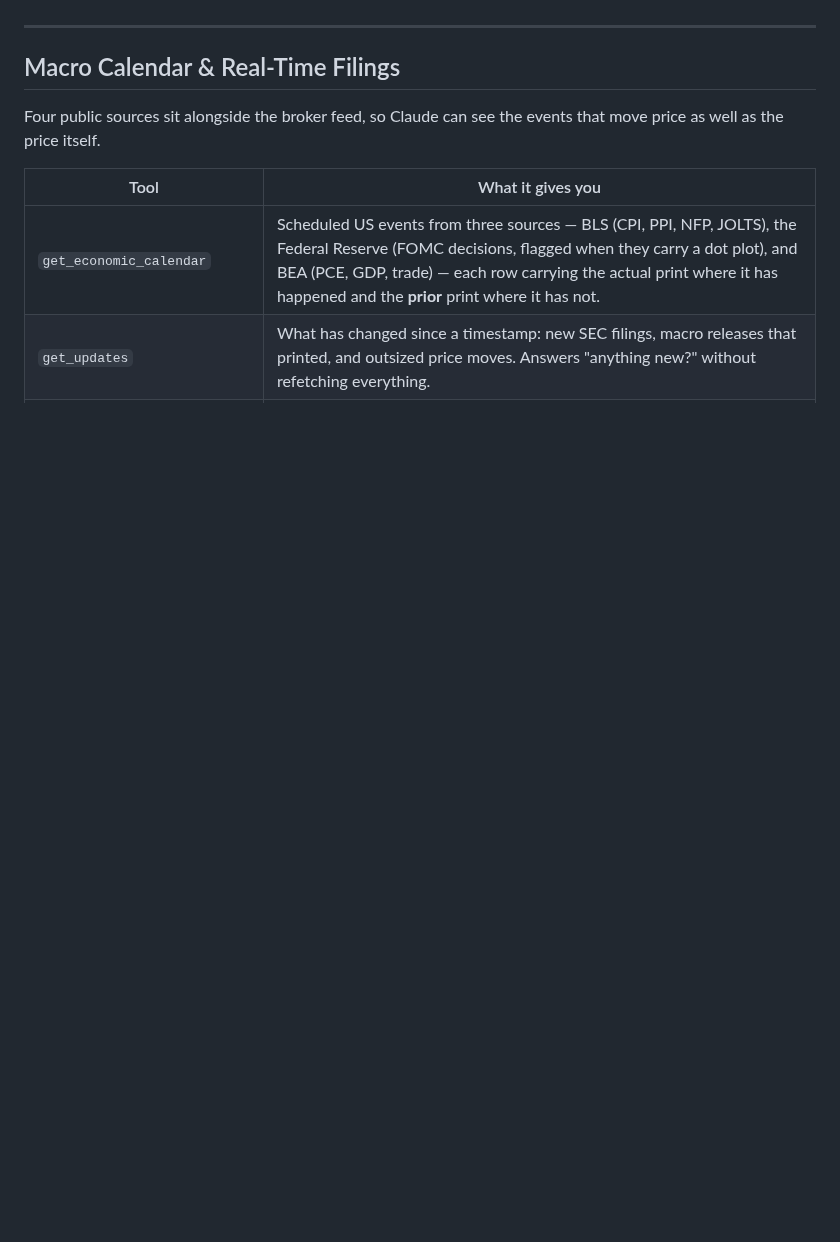
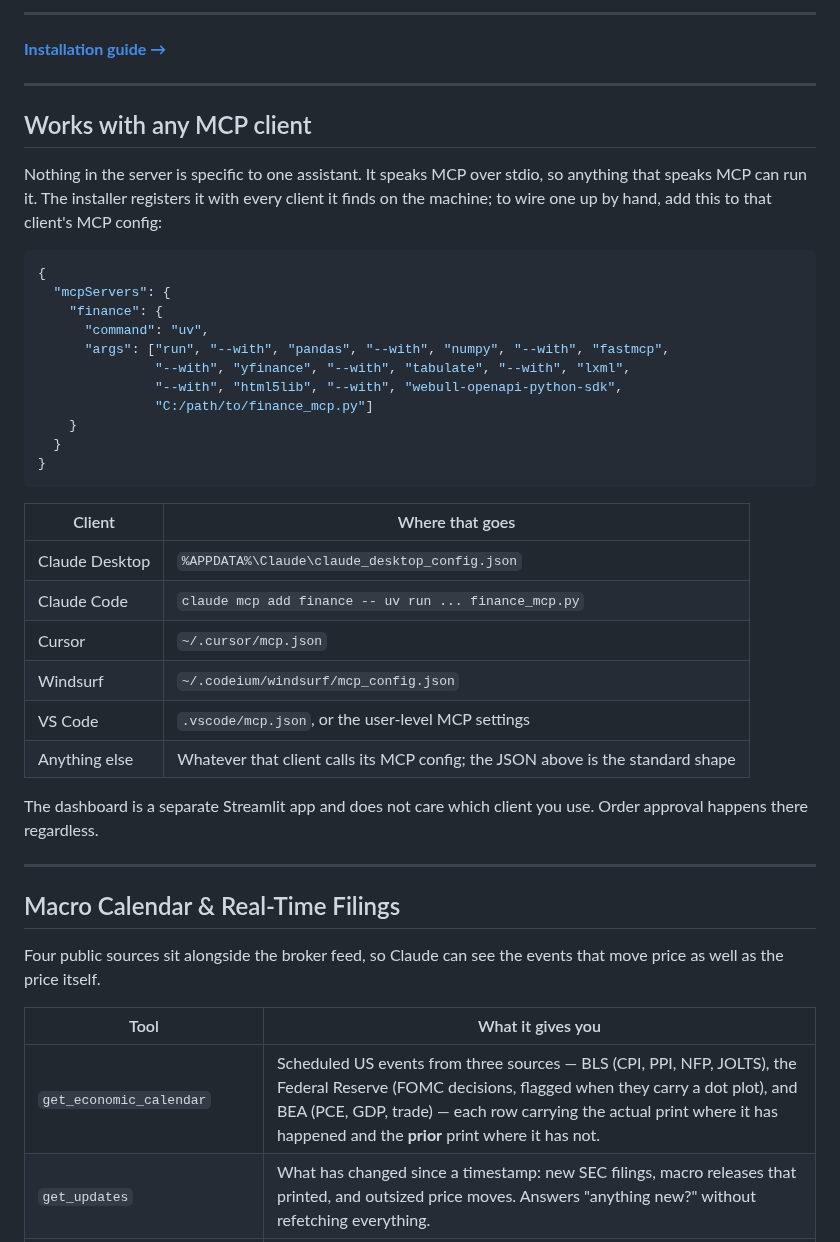
Before and after one commit to Blahaj-gif/Finance-mcp, a Markdown page: README.md, the part around one of its changes. Rendered like a GitHub page; blank space fills up the shorter version.

````diff
--- a/README.md
+++ b/README.md
@@ -17,3 +33,41 @@ Finance MCP bridges the gap between LLM reasoning (Claude) and market execution
+---
+
+**[Installation guide →](INSTALL.md)**
+
+---
+
+## Works with any MCP client
+
+Nothing in the server is specific to one assistant. It speaks MCP over stdio, so
+anything that speaks MCP can run it. The installer registers it with every
+client it finds on the machine; to wire one up by hand, add this to that
+client's MCP config:
+
+```json
+{
+  "mcpServers": {
+    "finance": {
+      "command": "uv",
+      "args": ["run", "--with", "pandas", "--with", "numpy", "--with", "fastmcp",
+               "--with", "yfinance", "--with", "tabulate", "--with", "lxml",
+               "--with", "html5lib", "--with", "webull-openapi-python-sdk",
+               "C:/path/to/finance_mcp.py"]
+    }
+  }
+}
+```
+
+| Client | Where that goes |
+|---|---|
+| Claude Desktop | `%APPDATA%\Claude\claude_desktop_config.json` |
+| Claude Code | `claude mcp add finance -- uv run ... finance_mcp.py` |
+| Cursor | `~/.cursor/mcp.json` |
+| Windsurf | `~/.codeium/windsurf/mcp_config.json` |
+| VS Code | `.vscode/mcp.json`, or the user-level MCP settings |
+| Anything else | Whatever that client calls its MCP config; the JSON above is the standard shape |
+
+The dashboard is a separate Streamlit app and does not care which client you
+use. Order approval happens there regardless.
 
 ---
 
````
Also changed, not shown: other parts of README.md (+44 -14 lines), INSTALL.md (added, +119 -0 lines), docs/img/charts.png (added), docs/img/events.png (added), docs/img/execution.png (added), docs/img/first-run-briefing.png (added), docs/img/portfolio.png (added), 4 other files.
